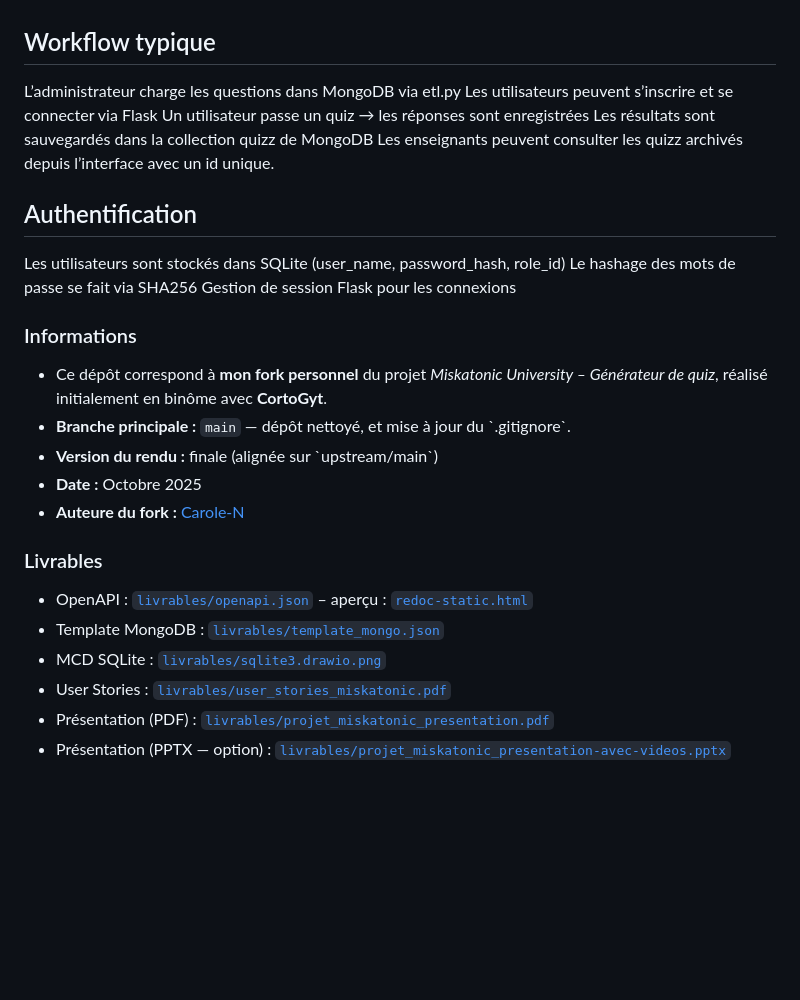
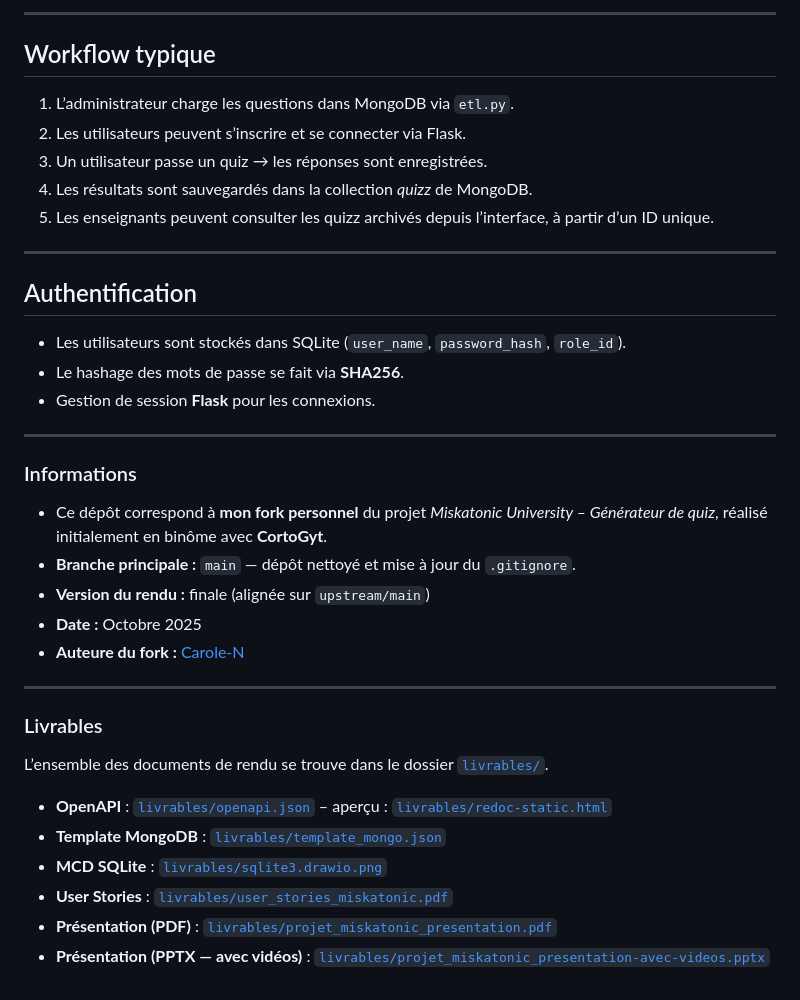
Before and after one commit to Carole-N/miskatonic, a Markdown page: README.md, the part around the change printed below. Drawn GitHub-style; blank space fills up the shorter version.

```diff
--- a/README.md
+++ b/README.md
@@ -163,31 +176,40 @@ Route	Méthode	Description
+---
 
 ## Workflow typique
 
-L’administrateur charge les questions dans MongoDB via etl.py
-Les utilisateurs peuvent s’inscrire et se connecter via Flask
-Un utilisateur passe un quiz → les réponses sont enregistrées
-Les résultats sont sauvegardés dans la collection quizz de MongoDB
-Les enseignants peuvent consulter les quizz archivés depuis l’interface avec un id unique.
+1. L’administrateur charge les questions dans MongoDB via `etl.py`.
+2. Les utilisateurs peuvent s’inscrire et se connecter via Flask.
+3. Un utilisateur passe un quiz → les réponses sont enregistrées.
+4. Les résultats sont sauvegardés dans la collection *quizz* de MongoDB.
+5. Les enseignants peuvent consulter les quizz archivés depuis l’interface, à partir d’un ID unique.
+
+---
 
 ## Authentification
 
-Les utilisateurs sont stockés dans SQLite (user_name, password_hash, role_id)
-Le hashage des mots de passe se fait via SHA256
-Gestion de session Flask pour les connexions
+- Les utilisateurs sont stockés dans SQLite (`user_name`, `password_hash`, `role_id`).
+- Le hashage des mots de passe se fait via **SHA256**.
+- Gestion de session **Flask** pour les connexions.
+
+---
 
 ### Informations
 
 - Ce dépôt correspond à **mon fork personnel** du projet *Miskatonic University – Générateur de quiz*, réalisé initialement en binôme avec **CortoGyt**.
-- **Branche principale :** `main` — dépôt nettoyé, et mise à jour du \`.gitignore\`.
-- **Version du rendu :** finale (alignée sur \`upstream/main\`)
+- **Branche principale :** `main` — dépôt nettoyé et mise à jour du `.gitignore`.
+- **Version du rendu :** finale (alignée sur `upstream/main`)
 - **Date :** Octobre 2025
 - **Auteure du fork :** [Carole-N](https://github.com/Carole-N)
 
+---
+
 ### Livrables
 
-- OpenAPI : [`livrables/openapi.json`](livrables/openapi.json) – aperçu : [`redoc-static.html`](livrables/redoc-static.html)
-- Template MongoDB : [`livrables/template_mongo.json`](livrables/template_mongo.json)
-- MCD SQLite : [`livrables/sqlite3.drawio.png`](livrables/sqlite3.drawio.png)
-- User Stories : [`livrables/user_stories_miskatonic.pdf`](livrables/user_stories_miskatonic.pdf)
-- Présentation (PDF) : [`livrables/projet_miskatonic_presentation.pdf`](livrables/projet_miskatonic_presentation.pdf)
-- Présentation (PPTX — option) : [`livrables/projet_miskatonic_presentation-avec-videos.pptx`](livrables/projet_miskatonic_presentation-avec-videos.pptx)
+L’ensemble des documents de rendu se trouve dans le dossier [`livrables/`](livrables/).
+
+- **OpenAPI** : [`livrables/openapi.json`](livrables/openapi.json) – aperçu : [`livrables/redoc-static.html`](livrables/redoc-static.html)
+- **Template MongoDB** : [`livrables/template_mongo.json`](livrables/template_mongo.json)
+- **MCD SQLite** : [`livrables/sqlite3.drawio.png`](livrables/sqlite3.drawio.png)
+- **User Stories** : [`livrables/user_stories_miskatonic.pdf`](livrables/user_stories_miskatonic.pdf)
+- **Présentation (PDF)** : [`livrables/projet_miskatonic_presentation.pdf`](livrables/projet_miskatonic_presentation.pdf)
+- **Présentation (PPTX — avec vidéos)** : [`livrables/projet_miskatonic_presentation-avec-videos.pptx`](livrables/projet_miskatonic_presentation-avec-videos.pptx)
```
Also changed, not shown: other parts of README.md (+114 -101 lines).
